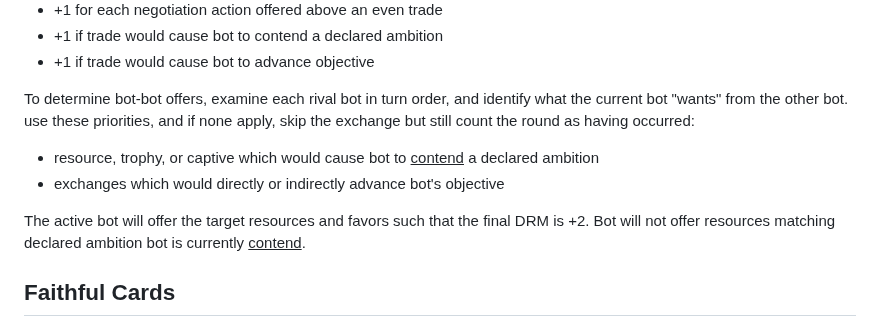
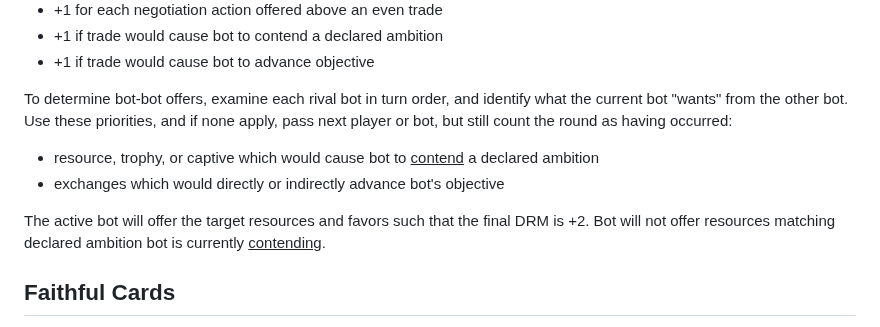
Before and after one commit to okonomichiyaki/supercat, a Markdown page: 010-campaign.md, the part around the change. Rendered like a GitHub page.

Commit message:
fix wording

```diff
--- a/010-campaign.md
+++ b/010-campaign.md
@@ -63,12 +63,12 @@ Apply the following DRMs to the roll:
 <li>+1 if trade would cause bot to advance objective</li>
 </ul>
 
-To determine bot-bot offers, examine each rival bot in turn order, and identify what the current bot "wants" from the other bot. use these priorities, and if none apply, skip the exchange but still count the round as having occurred:
+To determine bot-bot offers, examine each rival bot in turn order, and identify what the current bot "wants" from the other bot. Use these priorities, and if none apply, pass next player or bot, but still count the round as having occurred:
 
 - resource, trophy, or captive which would cause bot to <ins>contend</ins> a declared ambition
 - exchanges which would directly or indirectly advance bot's objective
 
-The active bot will offer the target resources and favors such that the final DRM is +2. Bot will not offer resources matching declared ambition bot is currently <ins>contend</ins>.
+The active bot will offer the target resources and favors such that the final DRM is +2. Bot will not offer resources matching declared ambition bot is currently <ins>contending</ins>.
 
 ## Faithful Cards
 
```
Also changed, not shown: 000-SUPERCAT.md (+1 -1 lines).
